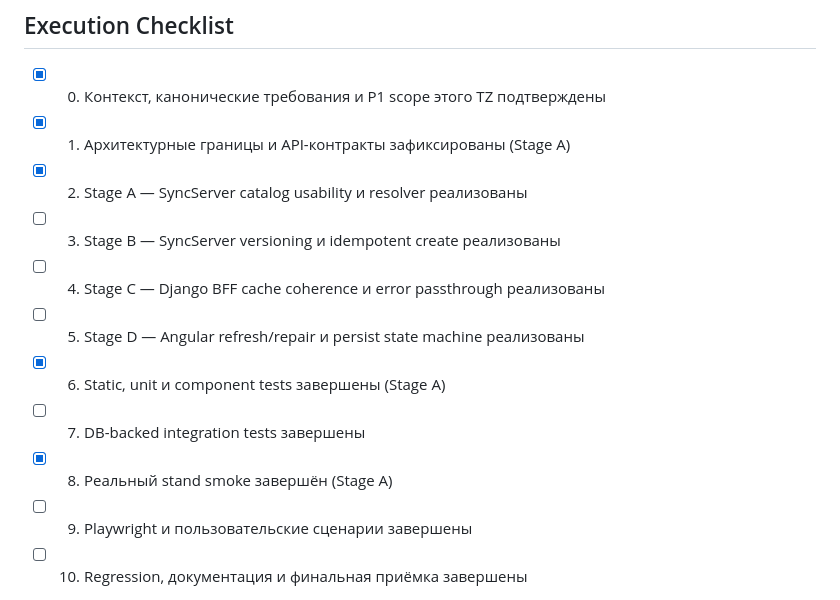
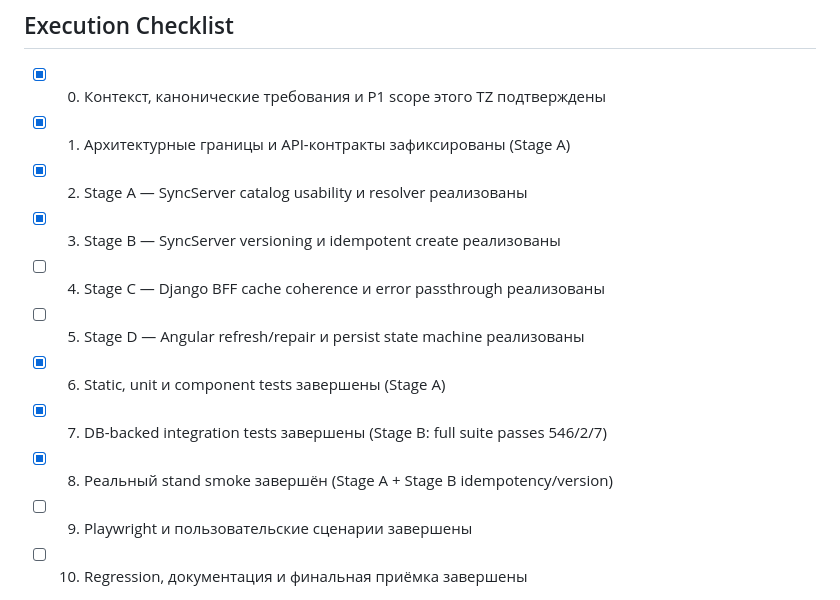
Before and after one commit to steeltalon777/warehouse_solution-, a Markdown page: docs/TZ-V3.2_CATALOG_CACHE_AND_OPERATION_PERSISTENCE_HARDENING.md, the part around one of its changes. Rendered like a GitHub page.

```diff
--- a/docs/TZ-V3.2_CATALOG_CACHE_AND_OPERATION_PERSISTENCE_HARDENING.md
+++ b/docs/TZ-V3.2_CATALOG_CACHE_AND_OPERATION_PERSISTENCE_HARDENING.md
@@ -5,12 +5,12 @@
 - [x] 0. Контекст, канонические требования и P1 scope этого TZ подтверждены
 - [x] 1. Архитектурные границы и API-контракты зафиксированы (Stage A)
 - [x] 2. Stage A — SyncServer catalog usability и resolver реализованы
-- [ ] 3. Stage B — SyncServer versioning и idempotent create реализованы
+- [x] 3. Stage B — SyncServer versioning и idempotent create реализованы
 - [ ] 4. Stage C — Django BFF cache coherence и error passthrough реализованы
 - [ ] 5. Stage D — Angular refresh/repair и persist state machine реализованы
 - [x] 6. Static, unit и component tests завершены (Stage A)
-- [ ] 7. DB-backed integration tests завершены
-- [x] 8. Реальный stand smoke завершён (Stage A)
+- [x] 7. DB-backed integration tests завершены (Stage B: full suite passes 546/2/7)
+- [x] 8. Реальный stand smoke завершён (Stage A + Stage B idempotency/version)
 - [ ] 9. Playwright и пользовательские сценарии завершены
 - [ ] 10. Regression, документация и финальная приёмка завершены
 
```
Also changed, not shown: other parts of docs/TZ-V3.2_CATALOG_CACHE_AND_OPERATION_PERSISTENCE_HARDENING.md (+26 -7 lines).
